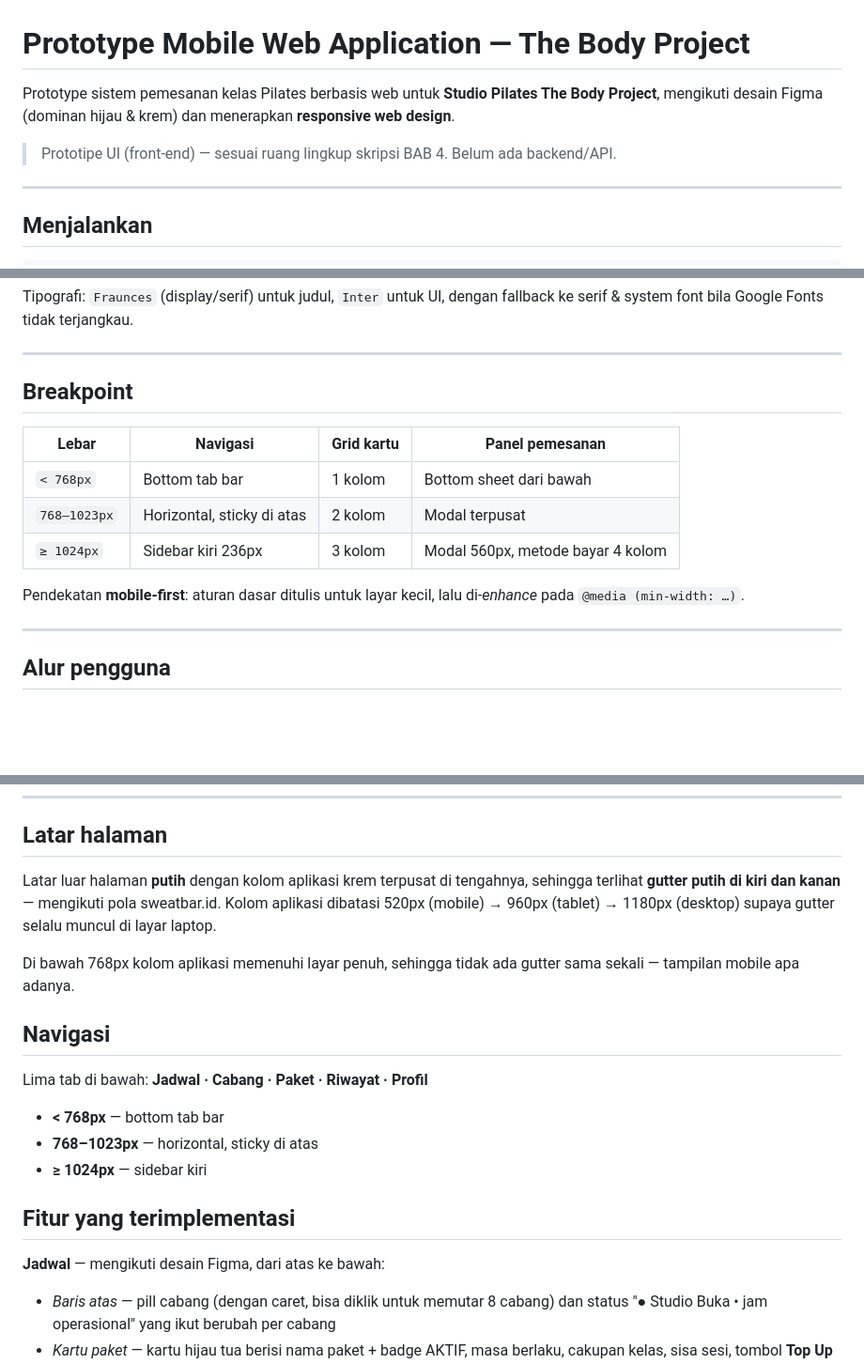
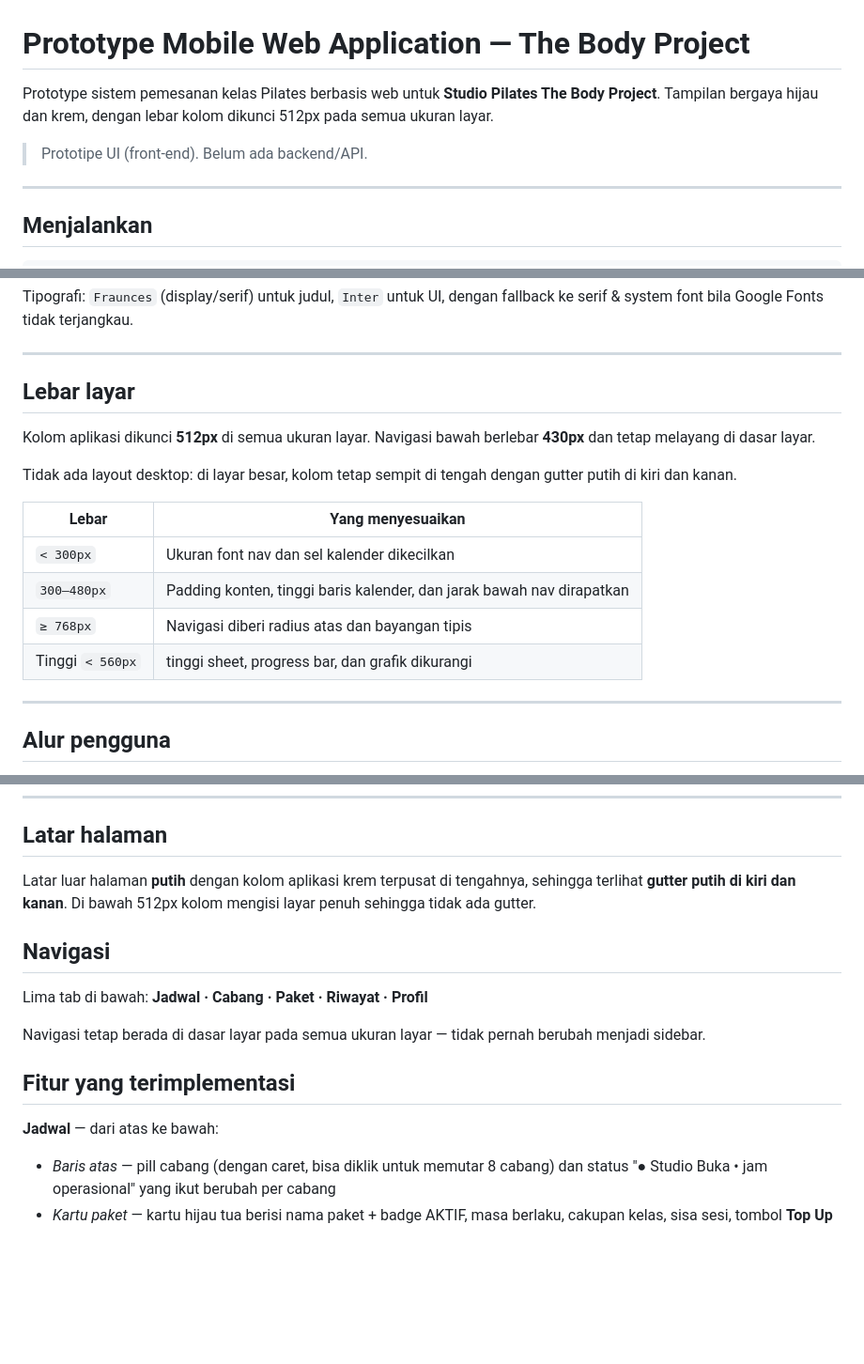
Before and after one commit to rymeissy/The-Body-Project, a Markdown page: README.md, 3 parts joined by grey strips. Shown at 94% size. Rendered like a GitHub page; blank space fills up the shorter version.

```diff
--- a/README.md
+++ b/README.md
@@ -1,9 +1,10 @@
 # Prototype Mobile Web Application — The Body Project
 
-Prototype sistem pemesanan kelas Pilates berbasis web untuk **Studio Pilates The Body Project**,
-mengikuti desain Figma (dominan hijau & krem) dan menerapkan **responsive web design**.
+Prototype sistem pemesanan kelas Pilates berbasis web untuk **Studio Pilates The Body Project**.
+Tampilan bergaya hijau dan krem, dengan lebar kolom dikunci 512px pada semua
+ukuran layar.
 
-> Prototipe UI (front-end) — sesuai ruang lingkup skripsi BAB 4. Belum ada backend/API.
+> Prototipe UI (front-end). Belum ada backend/API.
 
 ---
 
@@ -59,16 +60,20 @@ dengan fallback ke serif & system font bila Google Fonts tidak terjangkau.
 
 ---
 
-## Breakpoint
+## Lebar layar
 
-| Lebar | Navigasi | Grid kartu | Panel pemesanan |
-|---|---|---|---|
-| `< 768px` | Bottom tab bar | 1 kolom | Bottom sheet dari bawah |
-| `768–1023px` | Horizontal, sticky di atas | 2 kolom | Modal terpusat |
-| `≥ 1024px` | Sidebar kiri 236px | 3 kolom | Modal 560px, metode bayar 4 kolom |
+Kolom aplikasi dikunci **512px** di semua ukuran layar. Navigasi bawah
+berlebar **430px** dan tetap melayang di dasar layar.
 
-Pendekatan **mobile-first**: aturan dasar ditulis untuk layar kecil,
-lalu di-*enhance* pada `@media (min-width: …)`.
+Tidak ada layout desktop: di layar besar, kolom tetap sempit di tengah
+dengan gutter putih di kiri dan kanan.
+
+| Lebar | Yang menyesuaikan |
+|---|---|
+| `< 300px` | Ukuran font nav dan sel kalender dikecilkan |
+| `300–480px` | Padding konten, tinggi baris kalender, dan jarak bawah nav dirapatkan |
+| `≥ 768px` | Navigasi diberi radius atas dan bayangan tipis |
+| Tinggi `< 560px` | tinggi sheet, progress bar, dan grafik dikurangi |
 
 ---
 
@@ -143,24 +148,19 @@ Perilaku yang ikut diuji:
 ## Latar halaman
 
 Latar luar halaman **putih** dengan kolom aplikasi krem terpusat di tengahnya,
-sehingga terlihat **gutter putih di kiri dan kanan** — mengikuti pola
-sweatbar.id. Kolom aplikasi dibatasi 520px (mobile) → 960px (tablet) →
-1180px (desktop) supaya gutter selalu muncul di layar laptop.
-
-Di bawah 768px kolom aplikasi memenuhi layar penuh, sehingga tidak ada gutter sama sekali —
-tampilan mobile apa adanya.
+sehingga terlihat **gutter putih di kiri dan kanan**. Di bawah 512px kolom
+mengisi layar penuh sehingga tidak ada gutter.
 
 ## Navigasi
 
 Lima tab di bawah: **Jadwal · Cabang · Paket · Riwayat · Profil**
 
-- **< 768px** — bottom tab bar
-- **768–1023px** — horizontal, sticky di atas
-- **≥ 1024px** — sidebar kiri
+Navigasi tetap berada di dasar layar pada semua ukuran layar — tidak pernah
+berubah menjadi sidebar.
 
 ## Fitur yang terimplementasi
 
-**Jadwal** — mengikuti desain Figma, dari atas ke bawah:
+**Jadwal** — dari atas ke bawah:
 
 - *Baris atas* — pill cabang (dengan caret, bisa diklik untuk memutar 8 cabang)
   dan status "● Studio Buka • jam operasional" yang ikut berubah per cabang
```
Also changed, not shown: other parts of README.md (+18 -60 lines).
